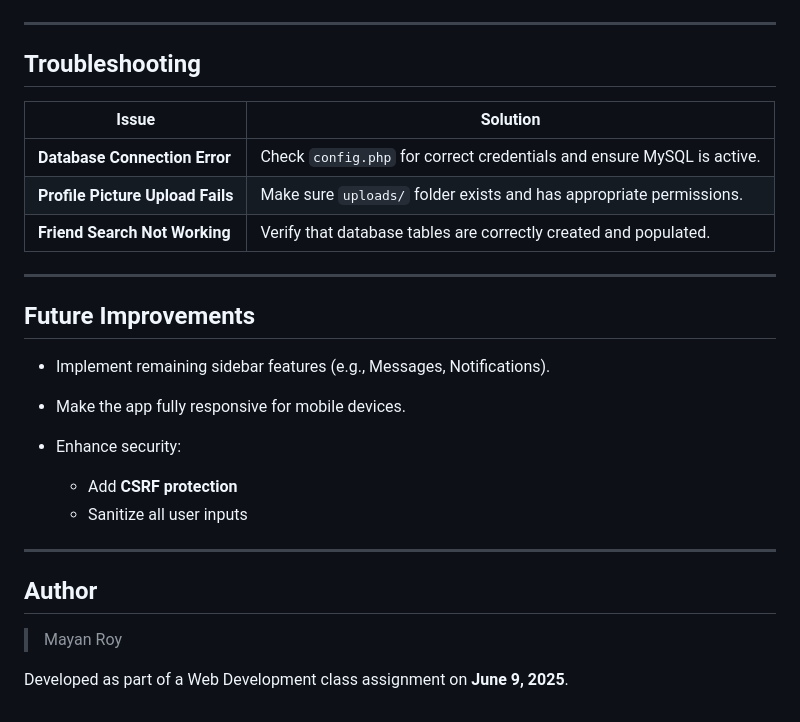
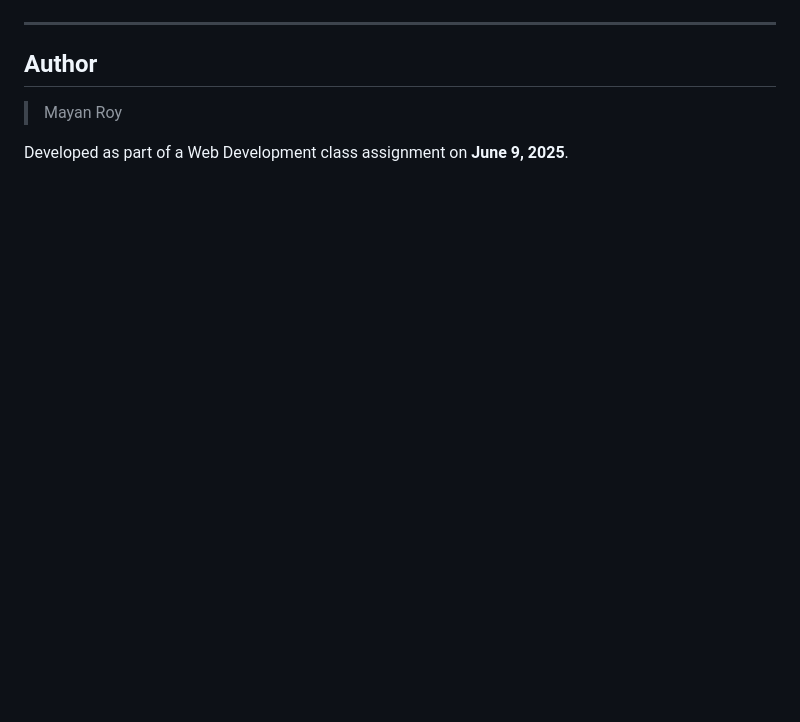
Before and after one commit to MR-1124/SConnect-Social-Platform-using-PHP-Bootstrap, a Markdown page: README.md, the part around the change. Rendered like a GitHub page; blank space fills up the shorter version.

```diff
--- a/README.md
+++ b/README.md
@@ -156,26 +156,6 @@ social_app/
 
 ---
 
-## **Troubleshooting**
-
-| Issue                            | Solution                                                               |
-| -------------------------------- | ---------------------------------------------------------------------- |
-| **Database Connection Error**    | Check `config.php` for correct credentials and ensure MySQL is active. |
-| **Profile Picture Upload Fails** | Make sure `uploads/` folder exists and has appropriate permissions.    |
-| **Friend Search Not Working**    | Verify that database tables are correctly created and populated.       |
-
----
-
-## **Future Improvements**
-
-* Implement remaining sidebar features (e.g., Messages, Notifications).
-* Make the app fully responsive for mobile devices.
-* Enhance security:
-
-  * Add **CSRF protection**
-  * Sanitize all user inputs
-
----
 
 ## **Author**
 >Mayan Roy
```
